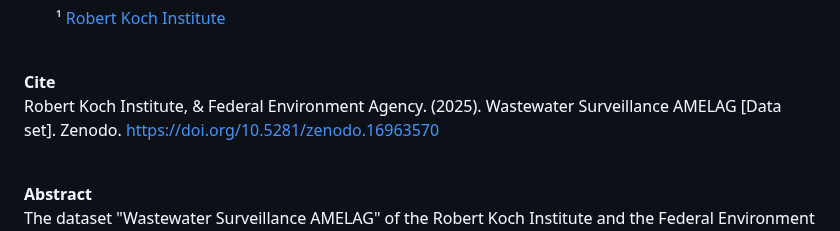
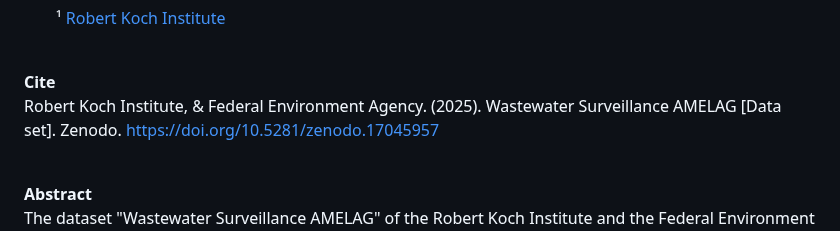
Before and after one commit to robert-koch-institut/Abwassersurveillance_AMELAG, a Markdown page: Readme.en.md, the part around the change. Drawn GitHub-style.

Commit message:
updated doi in readme.en.md

```diff
--- a/Readme.en.md
+++ b/Readme.en.md
@@ -20,7 +20,7 @@ Documentation
 <br>
 
 **Cite**
-Robert Koch Institute, & Federal Environment Agency. (2025). Wastewater Surveillance AMELAG [Data set]. Zenodo. [https://doi.org/10.5281/zenodo.16963570](https://doi.org/10.5281/zenodo.16963570)
+Robert Koch Institute, & Federal Environment Agency. (2025). Wastewater Surveillance AMELAG [Data set]. Zenodo. [https://doi.org/10.5281/zenodo.17045957](https://doi.org/10.5281/zenodo.17045957)
 
 
 <br>
```
